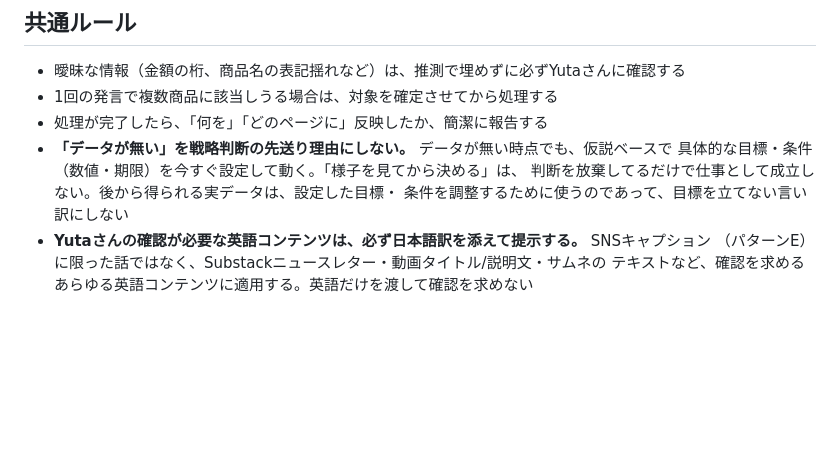
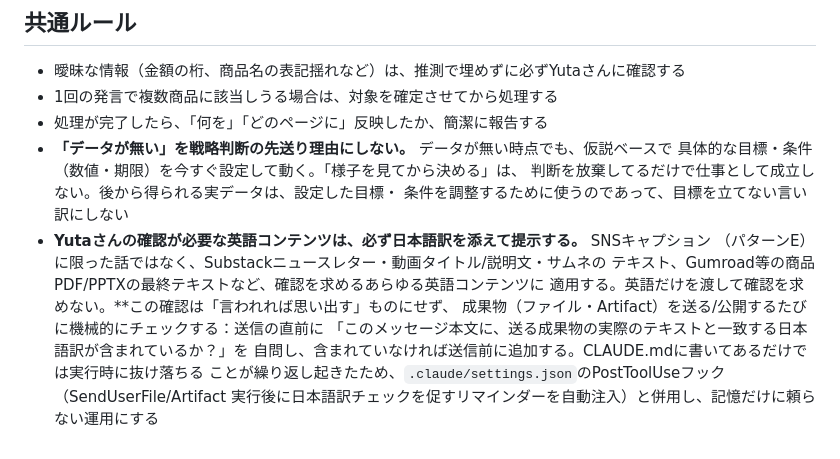
Before and after one commit to yuselect89-lab/50dollarfigure-site, a Markdown page: CLAUDE.md, the part around the change. Rendered like a GitHub page; blank space fills up the shorter version.

Commit message:
Strengthen JP-translation confirmation rule with mechanical pre-send check
Recurring failure: English deliverables (Gumroad Vol.1 PDF) sent without
an accompanying Japanese translation despite the existing rule. Make the
check explicit and procedural, and reference the companion PostToolUse
hook (settings.json) that reminds after every SendUserFile/Artifact call.

```diff
--- a/CLAUDE.md
+++ b/CLAUDE.md
@@ -376,4 +376,10 @@ Yutaさんが内容を確認し、ステータスを「承認」または「却
   条件を調整するために使うのであって、目標を立てない言い訳にしない
 - **Yutaさんの確認が必要な英語コンテンツは、必ず日本語訳を添えて提示する。** SNSキャプション
   （パターンE）に限った話ではなく、Substackニュースレター・動画タイトル/説明文・サムネの
-  テキストなど、確認を求めるあらゆる英語コンテンツに適用する。英語だけを渡して確認を求めない
+  テキスト、Gumroad等の商品PDF/PPTXの最終テキストなど、確認を求めるあらゆる英語コンテンツに
+  適用する。英語だけを渡して確認を求めない。**この確認は「言われれば思い出す」ものにせず、
+  成果物（ファイル・Artifact）を送る/公開するたびに機械的にチェックする：送信の直前に
+  「このメッセージ本文に、送る成果物の実際のテキストと一致する日本語訳が含まれているか？」を
+  自問し、含まれていなければ送信前に追加する。CLAUDE.mdに書いてあるだけでは実行時に抜け落ちる
+  ことが繰り返し起きたため、`.claude/settings.json`のPostToolUseフック（SendUserFile/Artifact
+  実行後に日本語訳チェックを促すリマインダーを自動注入）と併用し、記憶だけに頼らない運用にする
```
